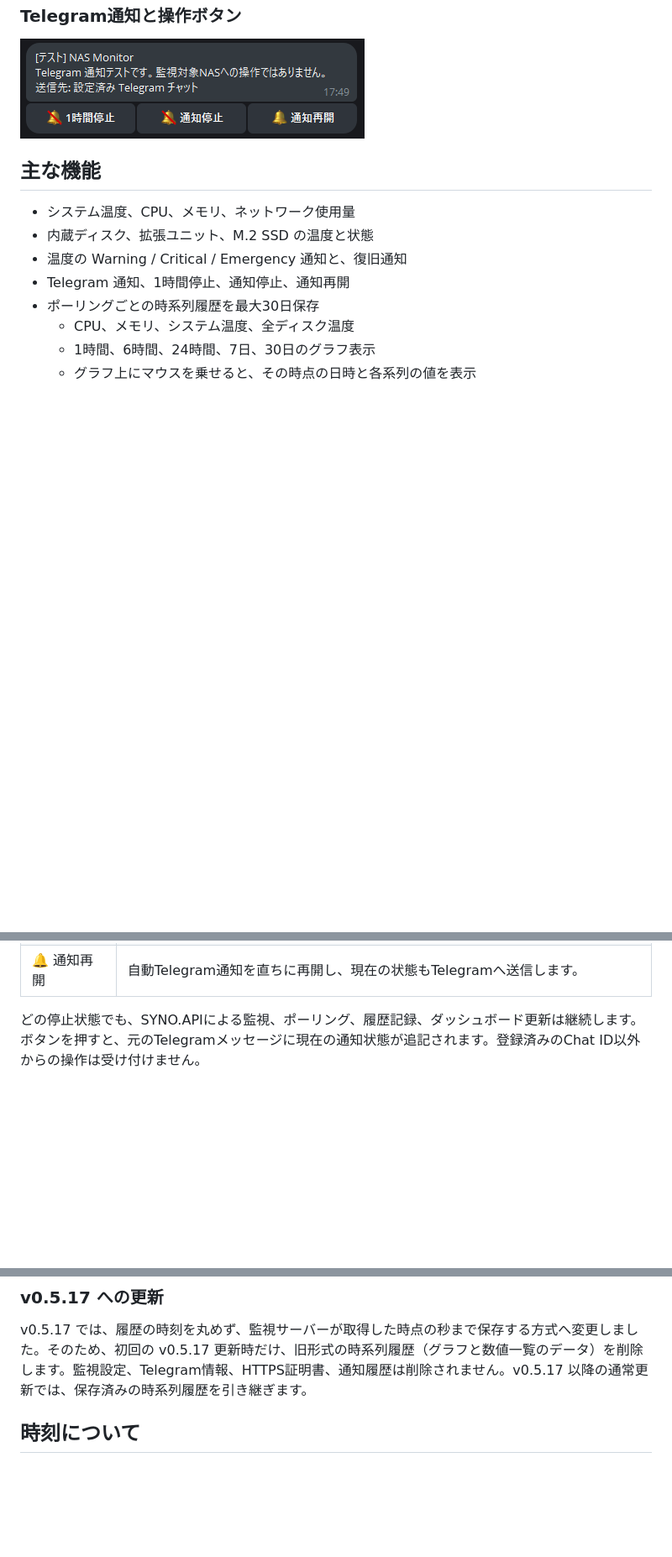
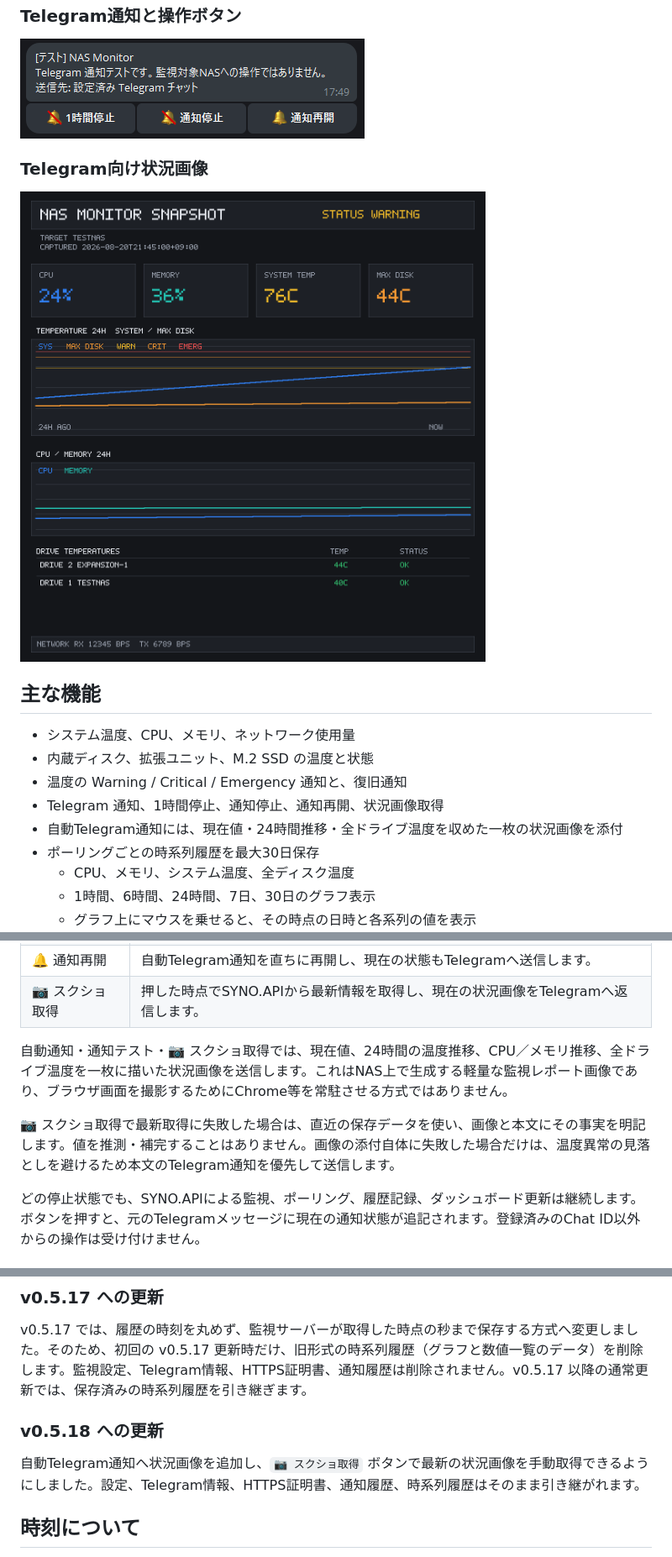
Before and after one commit to matzoka/synology-nas-monitor, a Markdown page: README.md, 3 parts joined by grey strips. Shown at 84% size. Drawn GitHub-style; pictures changed too: assets/telegram-snapshot.png (added); blank space fills up the shorter version.

Commit message:
Add Telegram monitoring snapshots

```diff
--- a/README.md
+++ b/README.md
@@ -21,12 +21,17 @@ SYNO.API を使い、別の Synology NAS の状態をブラウザ画面と Teleg
 
 ![NAS Monitor Telegram通知の操作ボタン](assets/telegram-controls.png)
 
+### Telegram向け状況画像
+
+![NAS Monitor Telegram向け状況画像](assets/telegram-snapshot.png)
+
 ## 主な機能
 
 - システム温度、CPU、メモリ、ネットワーク使用量
 - 内蔵ディスク、拡張ユニット、M.2 SSD の温度と状態
 - 温度の Warning / Critical / Emergency 通知と、復旧通知
-- Telegram 通知、1時間停止、通知停止、通知再開
+- Telegram 通知、1時間停止、通知停止、通知再開、状況画像取得
+- 自動Telegram通知には、現在値・24時間推移・全ドライブ温度を収めた一枚の状況画像を添付
 - ポーリングごとの時系列履歴を最大30日保存
   - CPU、メモリ、システム温度、全ディスク温度
   - 1時間、6時間、24時間、7日、30日のグラフ表示
@@ -95,6 +100,11 @@ https://<監視サーバーのIPアドレス>:8811/
 | 🔕 1時間停止 | 温度異常・復旧などの**自動Telegram通知だけ**を1時間停止します。1時間後に自動で再開します。 |
 | 🔕 通知停止 | 自動Telegram通知を停止します。再開ボタンを押すまで継続します。 |
 | 🔔 通知再開 | 自動Telegram通知を直ちに再開し、現在の状態もTelegramへ送信します。 |
+| 📷 スクショ取得 | 押した時点でSYNO.APIから最新情報を取得し、現在の状況画像をTelegramへ返信します。 |
+
+自動通知・通知テスト・📷 スクショ取得では、現在値、24時間の温度推移、CPU／メモリ推移、全ドライブ温度を一枚に描いた状況画像を送信します。これはNAS上で生成する軽量な監視レポート画像であり、ブラウザ画面を撮影するためにChrome等を常駐させる方式ではありません。
+
+📷 スクショ取得で最新取得に失敗した場合は、直近の保存データを使い、画像と本文にその事実を明記します。値を推測・補完することはありません。画像の添付自体に失敗した場合だけは、温度異常の見落としを避けるため本文のTelegram通知を優先して送信します。
 
 どの停止状態でも、SYNO.APIによる監視、ポーリング、履歴記録、ダッシュボード更新は継続します。ボタンを押すと、元のTelegramメッセージに現在の通知状態が追記されます。登録済みのChat ID以外からの操作は受け付けません。
 
@@ -105,6 +115,10 @@ https://<監視サーバーのIPアドレス>:8811/
 ### v0.5.17 への更新
 
 v0.5.17 では、履歴の時刻を丸めず、監視サーバーが取得した時点の秒まで保存する方式へ変更しました。そのため、初回の v0.5.17 更新時だけ、旧形式の時系列履歴（グラフと数値一覧のデータ）を削除します。監視設定、Telegram情報、HTTPS証明書、通知履歴は削除されません。v0.5.17 以降の通常更新では、保存済みの時系列履歴を引き継ぎます。
+
+### v0.5.18 への更新
+
+自動Telegram通知へ状況画像を追加し、`📷 スクショ取得` ボタンで最新の状況画像を手動取得できるようにしました。設定、Telegram情報、HTTPS証明書、通知履歴、時系列履歴はそのまま引き継がれます。
 
 ## 時刻について
 
```
Also changed, not shown: 9 other files.
